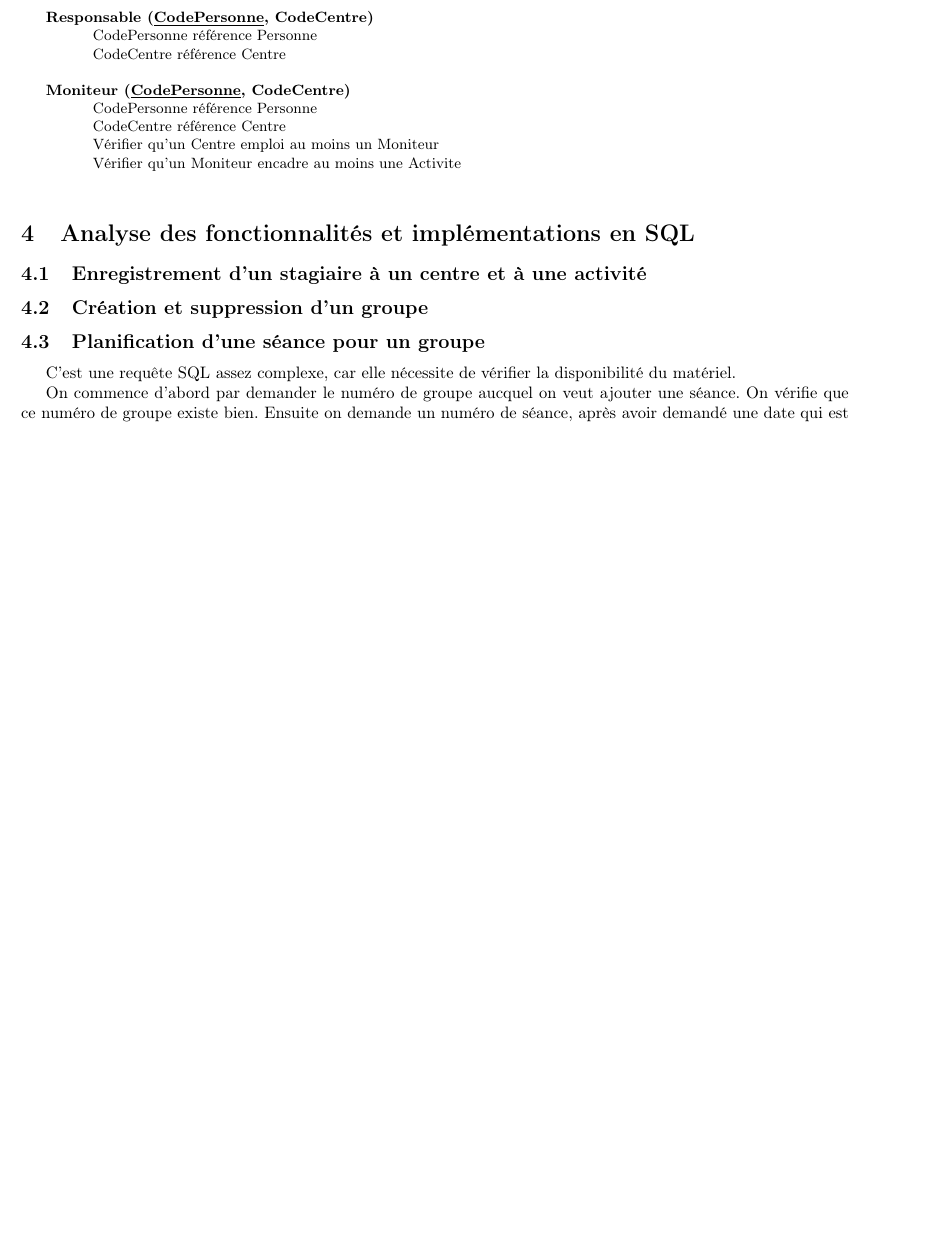
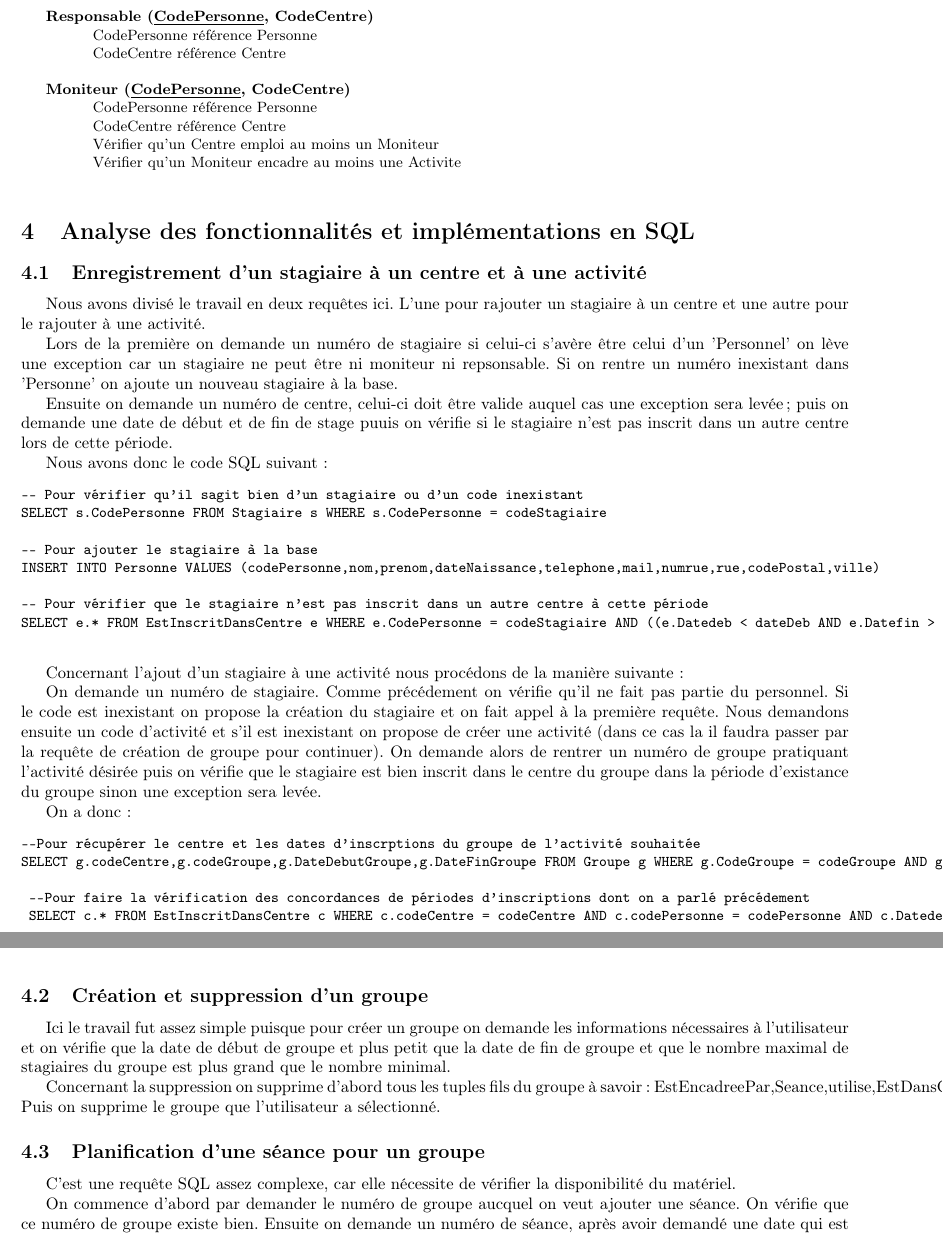
Before and after one commit to typhomnt/Projet_BD, a LaTeX document (rapport.tex): part of page 5 of 9 before the commit and two parts of pages 5 and 6 of 9 after it, the two joined at a grey line, cut so that both start at the same text, the shorter picture padded with empty space. Compiled offline with pdfLaTeX.

Commit message:
maj rapport fin?

```diff
--- a/rapport.tex
+++ b/rapport.tex
@@ -268,8 +272,50 @@ CodeAdr,VilleAdr)}
 
 \subsection{Enregistrement d'un stagiaire à un centre et à une activité}
 
+Nous avons divisé le travail en deux requêtes ici. L'une pour rajouter un stagiaire à un centre et une autre pour le rajouter à une activité.
+
+Lors de la première on demande un numéro de stagiaire si celui-ci s'avère être celui d'un 'Personnel' on lève une exception car un stagiaire ne peut être ni moniteur ni repsonsable. Si on rentre un numéro inexistant dans 'Personne' on ajoute un nouveau stagiaire à la base.
+
+Ensuite on demande un numéro de centre, celui-ci doit être valide auquel cas une exception sera levée ; puis on demande une date de début et de fin de stage puuis on vérifie si le stagiaire n'est pas inscrit dans un autre centre lors de cette période.
+
+Nous avons donc le code SQL suivant :
+
+ \begin{small}
+\begin{verbatim}
+-- Pour vérifier qu'il sagit bien d'un stagiaire ou d'un code inexistant
+SELECT s.CodePersonne FROM Stagiaire s WHERE s.CodePersonne = codeStagiaire
+
+-- Pour ajouter le stagiaire à la base
+INSERT INTO Personne VALUES (codePersonne,nom,prenom,dateNaissance,telephone,mail,numrue,rue,codePostal,ville)
+
+-- Pour vérifier que le stagiaire n'est pas inscrit dans un autre centre à cette période
+SELECT e.* FROM EstInscritDansCentre e WHERE e.CodePersonne = codeStagiaire AND ((e.Datedeb < dateDeb AND e.Datefin > dateDeb OR (e.Datedeb < DateFin AND e.Datefin > DateFin OR (e.Datedeb > DateDeb AND e.Datefin < DateFin))
+
+\end{verbatim}
+\end{small}
+
+Concernant l'ajout d'un stagiaire à une activité nous procédons de la manière suivante :
+
+On demande un numéro de stagiaire. Comme précédement on vérifie qu'il ne fait pas partie du personnel. Si le code est inexistant on propose la création du stagiaire et on fait appel à la première requête. Nous demandons ensuite un code d'activité et s'il est inexistant on propose de créer une activité (dans ce cas la il faudra passer par la requête de création de groupe pour continuer).
+On demande alors de rentrer un numéro de groupe pratiquant l'activité désirée puis on vérifie que le stagiaire est bien inscrit dans le centre du groupe dans la période d'existance du groupe sinon une exception sera levée.
+
+On a donc :
+
+ \begin{small}
+\begin{verbatim}
+--Pour récupérer le centre et les dates d'inscrptions du groupe de l'activité souhaitée
+SELECT g.codeCentre,g.codeGroupe,g.DateDebutGroupe,g.DateFinGroupe FROM Groupe g WHERE g.CodeGroupe = codeGroupe AND g.CodeAct = codeAct
+
+ --Pour faire la vérification des concordances de périodes d'inscriptions dont on a parlé précédement
+ SELECT c.* FROM EstInscritDansCentre c WHERE c.codeCentre = codeCentre AND c.codePersonne = codePersonne AND c.Datedeb <= Datedeb AND c.Datefin >= datefin
+\end{verbatim}
+\end{small}
+
 \subsection{Création et suppression d'un groupe}
 
+Ici le travail fut assez simple puisque pour créer un groupe on demande les informations nécessaires à l'utilisateur et on vérifie que la date de début de groupe et plus petit que la date de fin de groupe et que le nombre maximal de stagiaires du groupe est plus grand que le nombre minimal.
+
+Concernant la suppression on supprime d'abord tous les tuples fils du groupe à savoir : EstEncadreePar,Seance,utilise,EstDansGroupe. Puis on supprime le groupe que l'utilisateur a sélectionné.
 \subsection{Planification d'une séance pour un groupe}
 
 
```
Also changed, not shown: rapport.tex (8 more changed lines), 1 other file.
